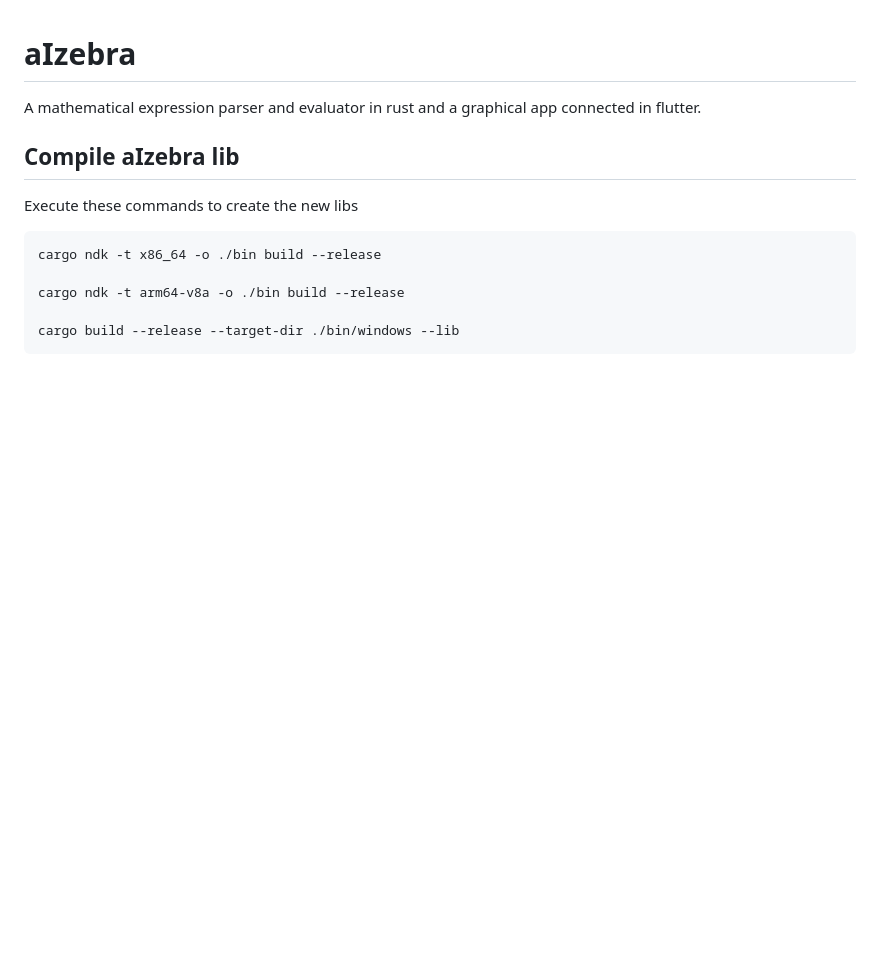
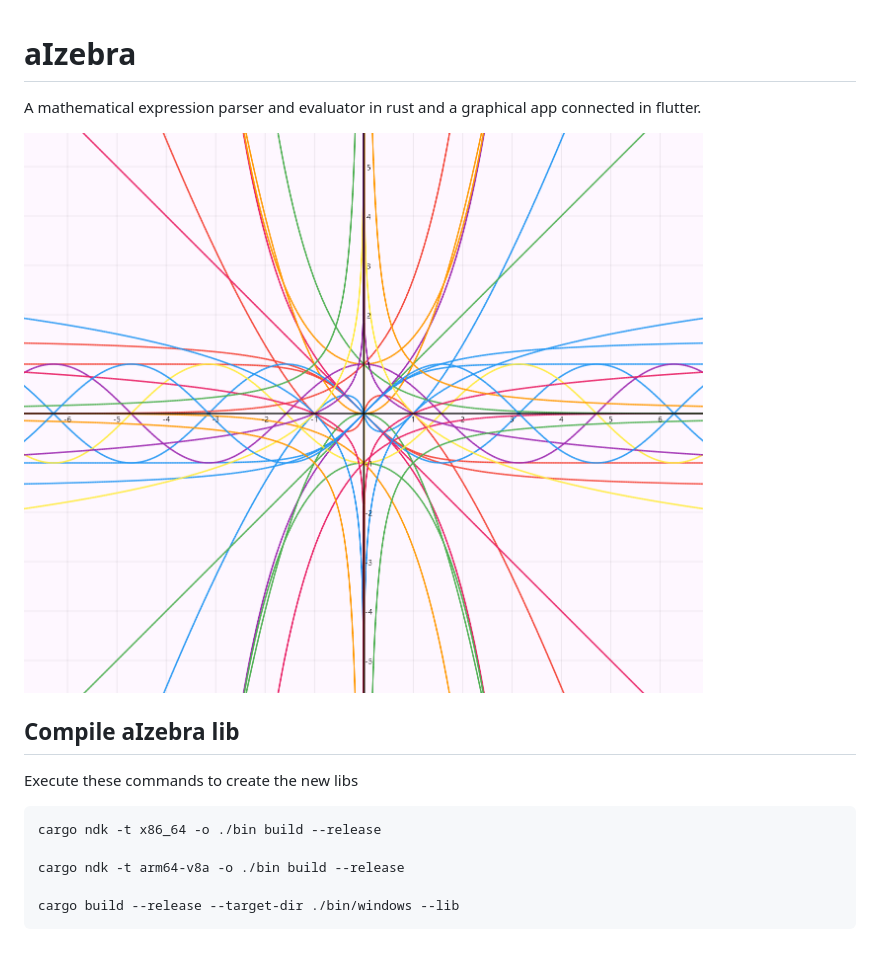
Before and after one commit to Aladinfodpo/RustyFan, a Markdown page: README.MD, the part around the change. Rendered like a GitHub page; pictures changed too: screenshot.png (added); blank space fills up the shorter version.

```diff
--- a/README.MD
+++ b/README.MD
@@ -1,5 +1,7 @@
 # aIzebra
 A mathematical expression parser and evaluator in rust and a graphical app connected in flutter.
+
+![Alt text](./screenshot.png)
 
 ## Compile aIzebra lib
 Execute these commands to create the new libs
```
Also changed, not shown: 6 other files.
